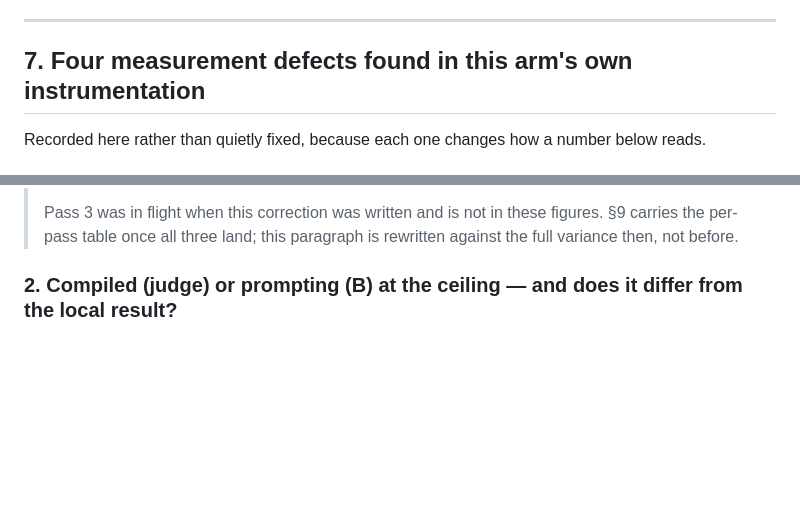
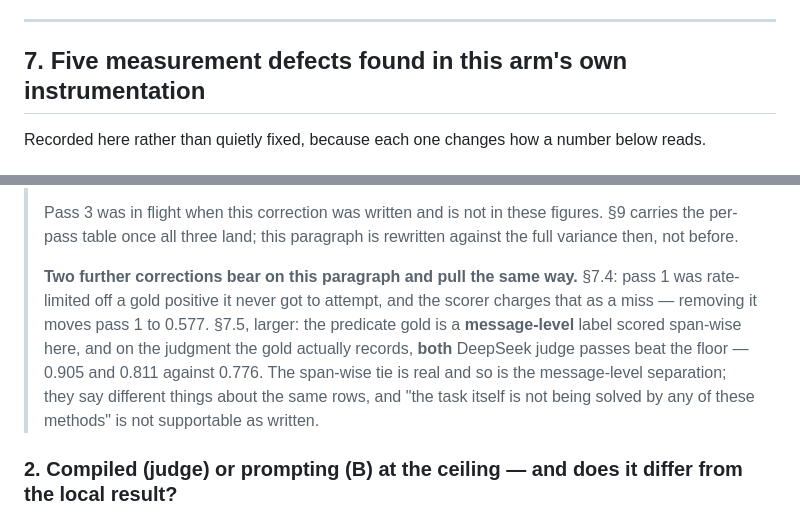
Before and after one commit to orkancelikhisar/ai-dlpp, a Markdown page: docs/research/2026-09-07-ceiling-arm.md, 2 parts joined by grey strips. GitHub-like rendering; blank space fills up the shorter version.

```diff
--- a/docs/research/2026-09-07-ceiling-arm.md
+++ b/docs/research/2026-09-07-ceiling-arm.md
@@ -253,7 +253,7 @@ problem. Whatever is going wrong is not span extraction.
 
 ---
 
-## 7. Four measurement defects found in this arm's own instrumentation
+## 7. Five measurement defects found in this arm's own instrumentation
 
 Recorded here rather than quietly fixed, because each one changes how a number below reads.
 
@@ -638,6 +700,14 @@ solved decisively by any of these methods.
 > Pass 3 was in flight when this correction was written and is not in these figures. §9 carries the
 > per-pass table once all three land; this paragraph is rewritten against the full variance then,
 > not before.
+>
+> **Two further corrections bear on this paragraph and pull the same way.** §7.4: pass 1 was
+> rate-limited off a gold positive it never got to attempt, and the scorer charges that as a miss —
+> removing it moves pass 1 to 0.577. §7.5, larger: the predicate gold is a **message-level** label
+> scored span-wise here, and on the judgment the gold actually records, **both** DeepSeek judge
+> passes beat the floor — 0.905 and 0.811 against 0.776. The span-wise tie is real and so is the
+> message-level separation; they say different things about the same rows, and "the task itself is
+> not being solved by any of these methods" is not supportable as written.
 
 ### 2. Compiled (judge) or prompting (B) at the ceiling — and does it differ from the local result?
 
```
Also changed, not shown: other parts of docs/research/2026-09-07-ceiling-arm.md (+62 -0 lines), docs/research/2026-09-02-tier2-experiment-record.md (+6 -2 lines).
